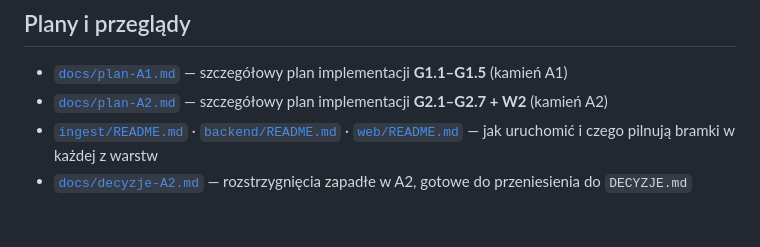
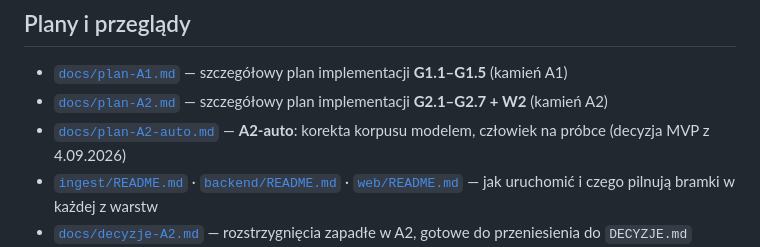
Before and after one commit to MarekGrzeska/phase-alfa, a Markdown page: README.md, the part around the change. Drawn GitHub-style; blank space fills up the shorter version.

```diff
--- a/README.md
+++ b/README.md
@@ -29,6 +29,7 @@ Tory równoległe: **F** (formalności — CKE, PARP), **G** (mini golden set),
 
 - [`docs/plan-A1.md`](docs/plan-A1.md) — szczegółowy plan implementacji **G1.1–G1.5** (kamień A1)
 - [`docs/plan-A2.md`](docs/plan-A2.md) — szczegółowy plan implementacji **G2.1–G2.7 + W2** (kamień A2)
+- [`docs/plan-A2-auto.md`](docs/plan-A2-auto.md) — **A2-auto**: korekta korpusu modelem, człowiek na próbce (decyzja MVP z 4.09.2026)
 - [`ingest/README.md`](ingest/README.md) · [`backend/README.md`](backend/README.md) · [`web/README.md`](web/README.md) — jak uruchomić i czego pilnują bramki w każdej z warstw
 - [`docs/decyzje-A2.md`](docs/decyzje-A2.md) — rozstrzygnięcia zapadłe w A2, gotowe do przeniesienia do `DECYZJE.md`
 - [`docs/g1.2-ingest.html`](docs/g1.2-ingest.html) — **G1.2** ingest: co powstało, co osiąga, jak podłączyć się do bazy DBeaverem
```
Also changed, not shown: docs/plan-A2-auto.md (added, +211 -0 lines).
